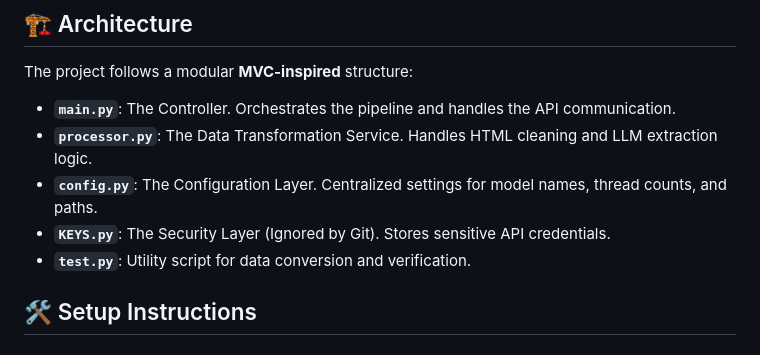
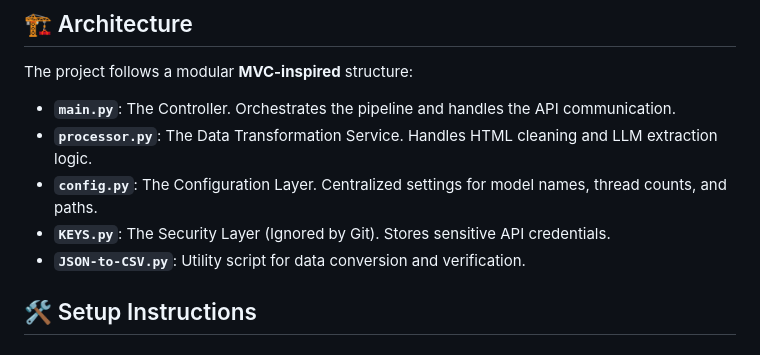
Before and after one commit to Smartchronon24/EmailDataExtractor, a Markdown page: README.md, the part around the change. GitHub-like rendering.

Commit message:
Rename test.py to JSON-to-CSV.py in README

```diff
--- a/README.md
+++ b/README.md
@@ -23,7 +23,7 @@ The project follows a modular **MVC-inspired** structure:
 - **`processor.py`**: The Data Transformation Service. Handles HTML cleaning and LLM extraction logic.
 - **`config.py`**: The Configuration Layer. Centralized settings for model names, thread counts, and paths.
 - **`KEYS.py`**: The Security Layer (Ignored by Git). Stores sensitive API credentials.
-- **`test.py`**: Utility script for data conversion and verification.
+- **`JSON-to-CSV.py`**: Utility script for data conversion and verification.
 
 ## 🛠️ Setup Instructions
 
```
